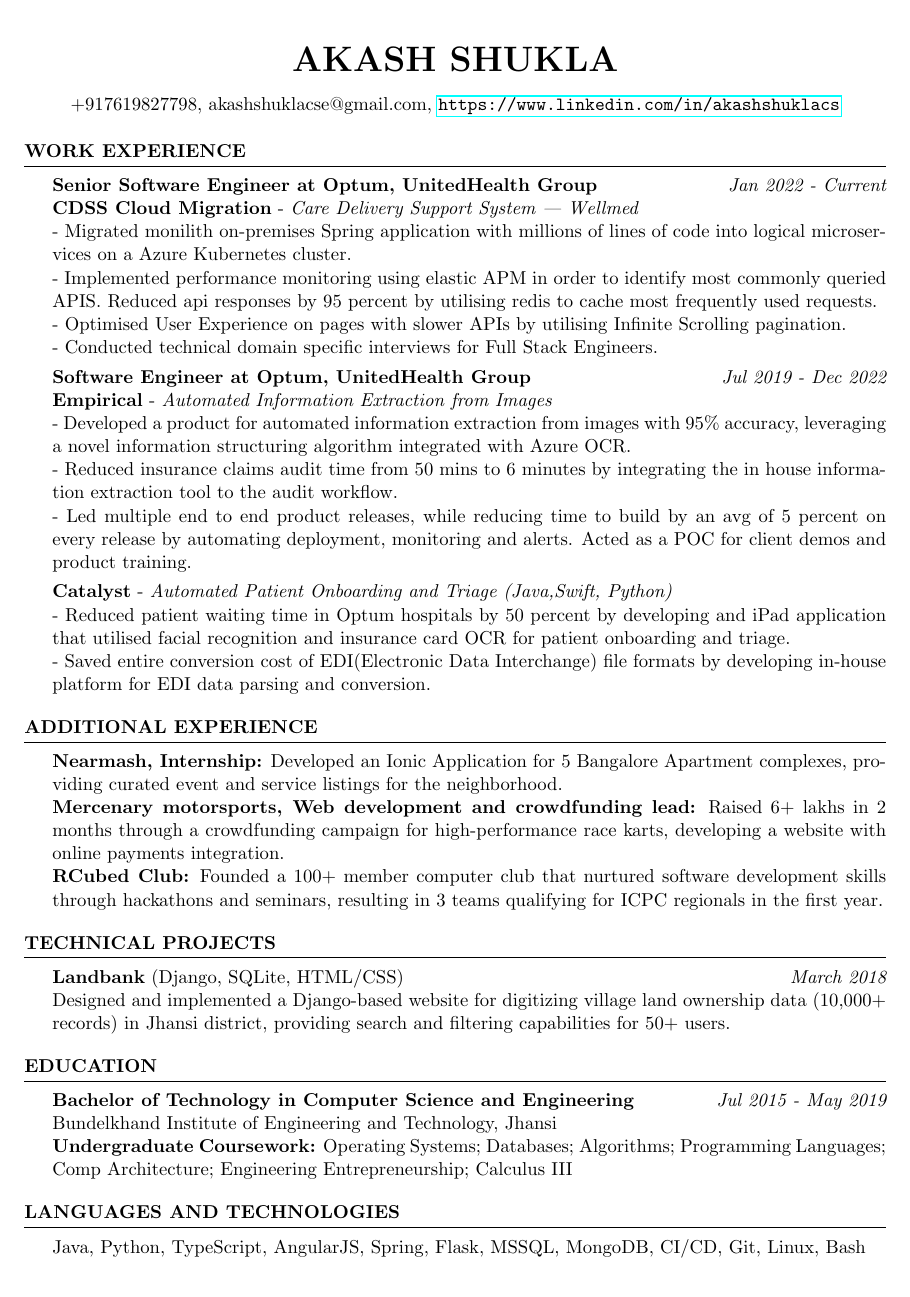
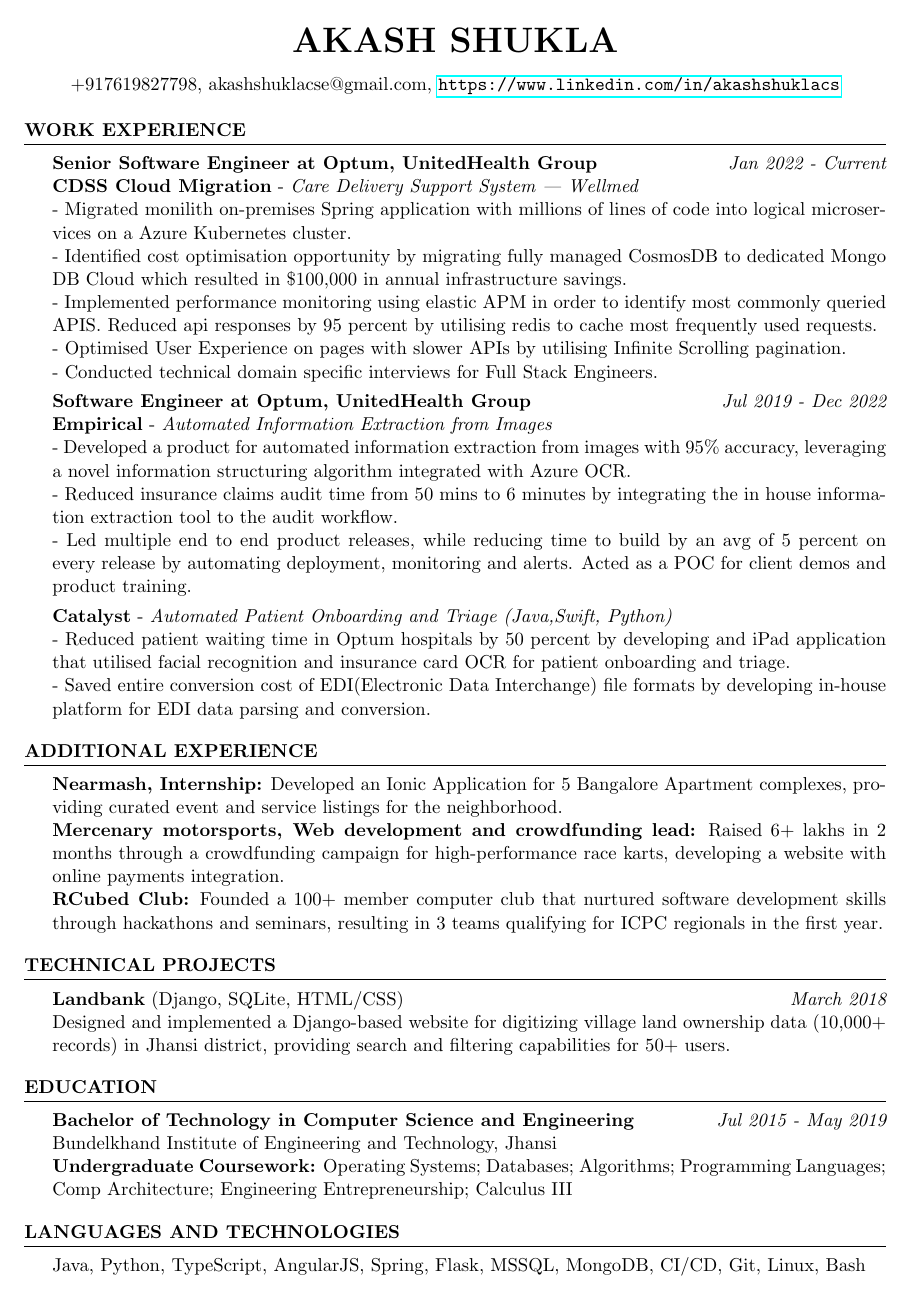
Before and after one commit to akashshuklacs/resume, a LaTeX CV (resume.tex): the whole page. Compiled offline with pdfLaTeX.

Commit message:
added cost saving point

```diff
--- a/resume.tex
+++ b/resume.tex
@@ -12,7 +12,7 @@
 %----------------------------------------------------------------------------------------
 \documentclass{resume} % Use the custom resume.cls style
 
-\usepackage[left=0.75in,top=0.6in,right=0.75in,bottom=0.6in]{geometry} % Document margins
+\usepackage[left=0.75in,top=0.45in,right=0.75in,bottom=0.45in]{geometry} % Document margins
 \usepackage{hyperref}
 \newcommand{\tab}[1]{\hspace{.2667\textwidth}\rlap{#1}}
 \newcommand{\itab}[1]{\hspace{0em}\rlap{#1}}
@@ -30,6 +30,7 @@
 {\bf Senior Software Engineer at Optum, UnitedHealth Group}\hfill {\em  Jan 2022 - Current}
 \\ {\bf CDSS Cloud Migration} - {\em Care Delivery Support System | Wellmed}
 \\ - Migrated monilith on-premises Spring application with millions of lines of code into logical microservices on a Azure Kubernetes cluster.
+\\ - Identified cost optimisation opportunity by migrating fully managed CosmosDB to dedicated Mongo DB Cloud which resulted in \$100,000 in annual infrastructure savings.
 \\ - Implemented performance monitoring using elastic APM in order to identify most commonly queried APIS. Reduced api responses by 95 percent by utilising redis to cache most frequently used requests.
 \\ - Optimised User Experience on pages with slower APIs by utilising Infinite Scrolling pagination.
 \\ - Conducted technical domain specific interviews for Full Stack Engineers.
```
